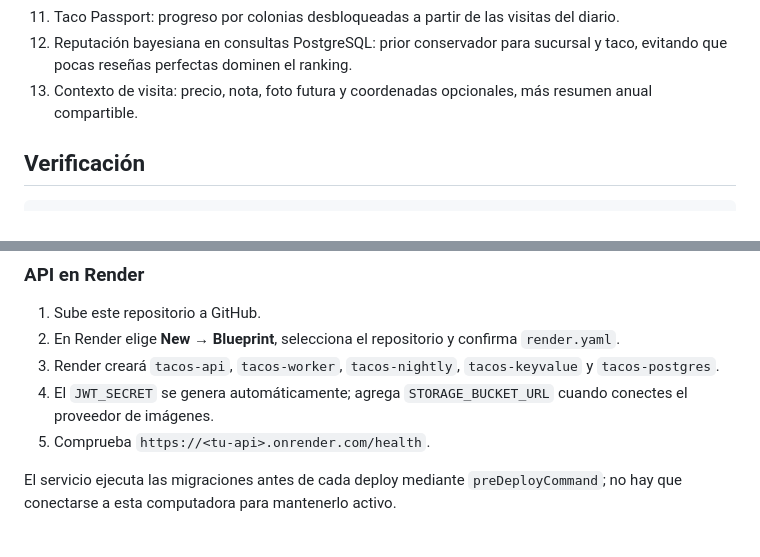
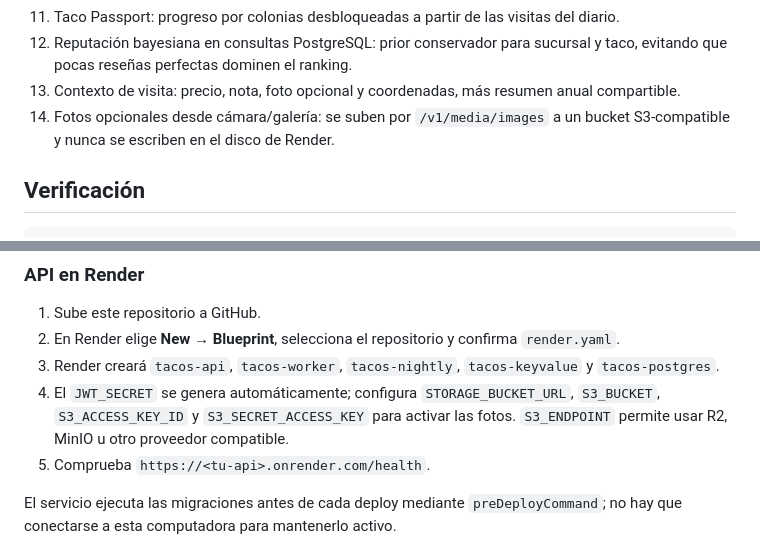
Before and after one commit to ClubAmigosTT/tacos, a Markdown page: README.md, 2 parts joined by grey strips. Rendered like a GitHub page.

Commit message:
docs: configure s3-compatible photo storage

```diff
--- a/README.md
+++ b/README.md
@@ -40,7 +40,8 @@ Para abrir la app en un dispositivo físico, sustituye `EXPO_PUBLIC_API_URL` por
 10. Permiso de ubicación en iOS/Android y distancias PostGIS cuando el dispositivo comparte coordenadas.
 11. Taco Passport: progreso por colonias desbloqueadas a partir de las visitas del diario.
 12. Reputación bayesiana en consultas PostgreSQL: prior conservador para sucursal y taco, evitando que pocas reseñas perfectas dominen el ranking.
-13. Contexto de visita: precio, nota, foto futura y coordenadas opcionales, más resumen anual compartible.
+13. Contexto de visita: precio, nota, foto opcional y coordenadas, más resumen anual compartible.
+14. Fotos opcionales desde cámara/galería: se suben por `/v1/media/images` a un bucket S3-compatible y nunca se escriben en el disco de Render.
 
 ## Verificación
 
@@ -57,7 +58,7 @@ pnpm --filter @tacos/mobile exec expo export --platform web
 1. Sube este repositorio a GitHub.
 2. En Render elige **New → Blueprint**, selecciona el repositorio y confirma `render.yaml`.
 3. Render creará `tacos-api`, `tacos-worker`, `tacos-nightly`, `tacos-keyvalue` y `tacos-postgres`.
-4. El `JWT_SECRET` se genera automáticamente; agrega `STORAGE_BUCKET_URL` cuando conectes el proveedor de imágenes.
+4. El `JWT_SECRET` se genera automáticamente; configura `STORAGE_BUCKET_URL`, `S3_BUCKET`, `S3_ACCESS_KEY_ID` y `S3_SECRET_ACCESS_KEY` para activar las fotos. `S3_ENDPOINT` permite usar R2, MinIO u otro proveedor compatible.
 5. Comprueba `https://<tu-api>.onrender.com/health`.
 
 El servicio ejecuta las migraciones antes de cada deploy mediante `preDeployCommand`; no hay que conectarse a esta computadora para mantenerlo activo.
```
